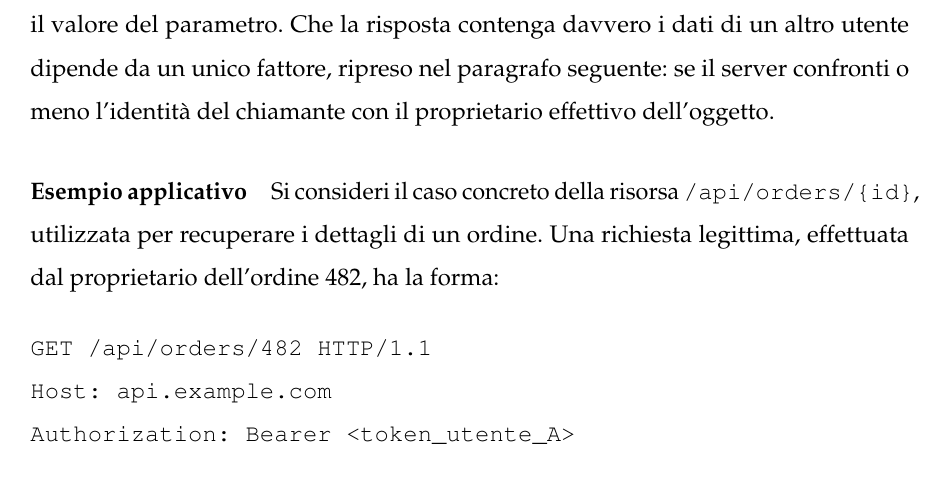
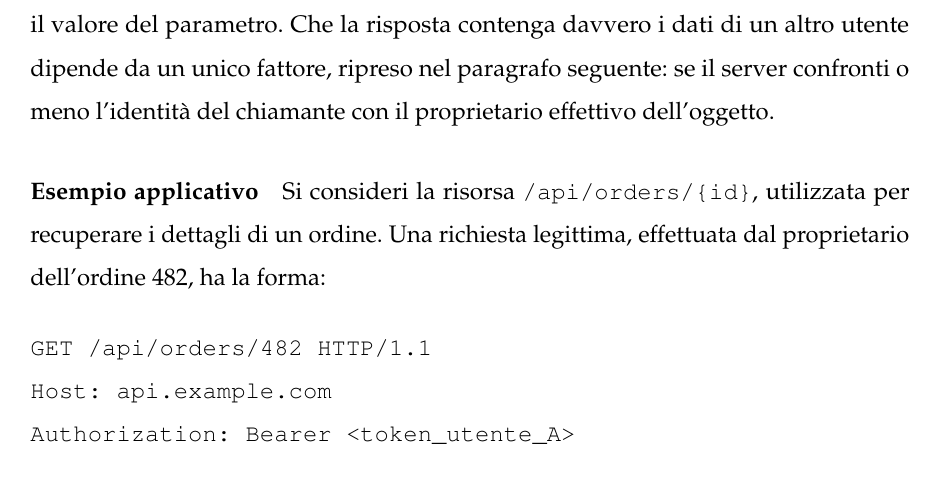
Before and after one commit to MarcoDonatiello04/MarcoDonatiello_Tesi, a LaTeX book (main.tex, which reads capitoli/esempio.tex): part of page 18 of 73, cut so that both start at the same text. Compiled offline with pdfLaTeX.

Commit message:
docs: shorten a sentence in 2.2.1 so the line no longer overflows the margin
Co-Authored-By: Claude Opus 5 <noreply@anthropic.com>

```diff
--- a/capitoli/esempio.tex
+++ b/capitoli/esempio.tex
@@ -276,7 +276,7 @@ effettivo dell'oggetto.
 
 \paragraph{Esempio applicativo}
 
-Si consideri il caso concreto della risorsa \texttt{/api/orders/\{id\}}, utilizzata per recuperare
+Si consideri la risorsa \texttt{/api/orders/\{id\}}, utilizzata per recuperare
 i dettagli di un ordine. Una richiesta legittima, effettuata dal proprietario dell'ordine 482, ha
 la forma:
 
```
Also changed, not shown: main.pdf.
